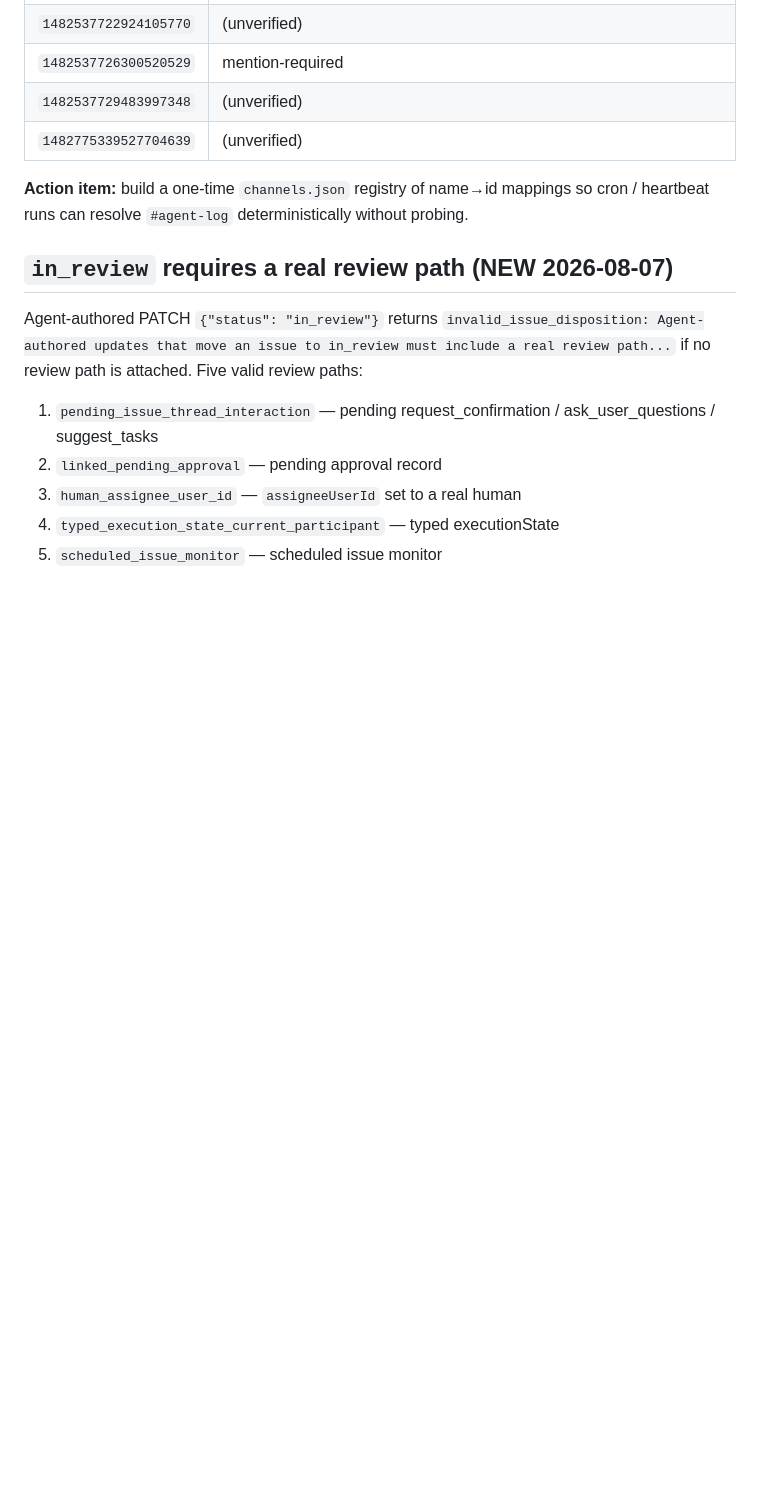
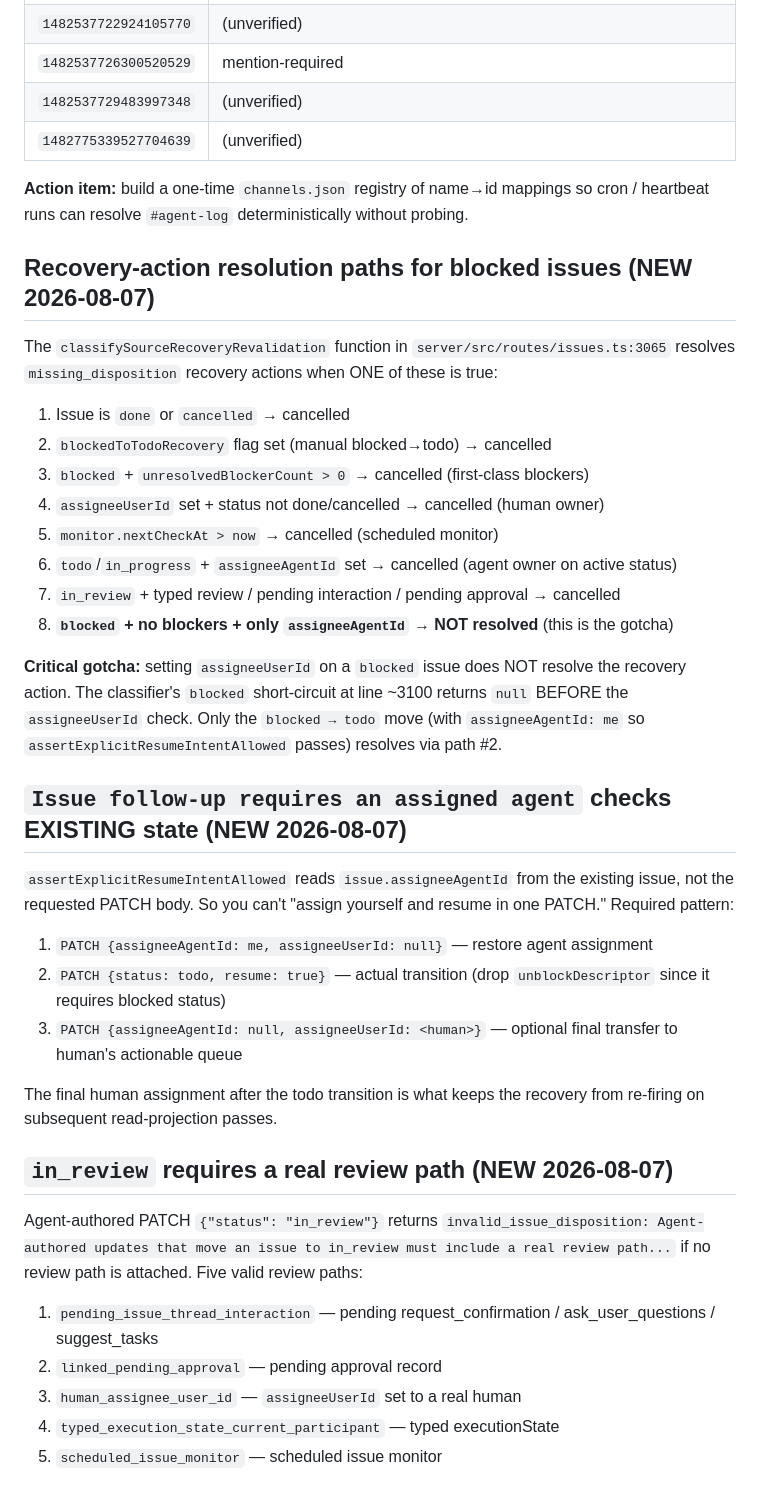
Before and after one commit to phattbeats/openclaw-skills, a Markdown page: agents/engineer/MEMORY.md, the part around the change. Rendered like a GitHub page; blank space fills up the shorter version.

Commit message:
memory: PHA-1650 classifier dive + assigneeUserId-gotcha + follow-up-requires-existing-assignee

```diff
--- a/agents/engineer/MEMORY.md
+++ b/agents/engineer/MEMORY.md
@@ -147,6 +147,31 @@ Discord channel names are not resolvable from the `message` tool's `send`/`react
 
 **Action item:** build a one-time `channels.json` registry of name→id mappings so cron / heartbeat runs can resolve `#agent-log` deterministically without probing.
 
+## Recovery-action resolution paths for blocked issues (NEW 2026-08-07)
+
+The `classifySourceRecoveryRevalidation` function in `server/src/routes/issues.ts:3065` resolves `missing_disposition` recovery actions when ONE of these is true:
+
+1. Issue is `done` or `cancelled` → cancelled
+2. `blockedToTodoRecovery` flag set (manual blocked→todo) → cancelled
+3. `blocked` + `unresolvedBlockerCount > 0` → cancelled (first-class blockers)
+4. `assigneeUserId` set + status not done/cancelled → cancelled (human owner)
+5. `monitor.nextCheckAt > now` → cancelled (scheduled monitor)
+6. `todo`/`in_progress` + `assigneeAgentId` set → cancelled (agent owner on active status)
+7. `in_review` + typed review / pending interaction / pending approval → cancelled
+8. **`blocked` + no blockers + only `assigneeAgentId`** → **NOT resolved** (this is the gotcha)
+
+**Critical gotcha:** setting `assigneeUserId` on a `blocked` issue does NOT resolve the recovery action. The classifier's `blocked` short-circuit at line ~3100 returns `null` BEFORE the `assigneeUserId` check. Only the `blocked → todo` move (with `assigneeAgentId: me` so `assertExplicitResumeIntentAllowed` passes) resolves via path #2.
+
+## `Issue follow-up requires an assigned agent` checks EXISTING state (NEW 2026-08-07)
+
+`assertExplicitResumeIntentAllowed` reads `issue.assigneeAgentId` from the existing issue, not the requested PATCH body. So you can't "assign yourself and resume in one PATCH." Required pattern:
+
+1. `PATCH {assigneeAgentId: me, assigneeUserId: null}` — restore agent assignment
+2. `PATCH {status: todo, resume: true}` — actual transition (drop `unblockDescriptor` since it requires blocked status)
+3. `PATCH {assigneeAgentId: null, assigneeUserId: <human>}` — optional final transfer to human's actionable queue
+
+The final human assignment after the todo transition is what keeps the recovery from re-firing on subsequent read-projection passes.
+
 ## `in_review` requires a real review path (NEW 2026-08-07)
 
 Agent-authored PATCH `{"status": "in_review"}` returns `invalid_issue_disposition: Agent-authored updates that move an issue to in_review must include a real review path...` if no review path is attached. Five valid review paths:
```
